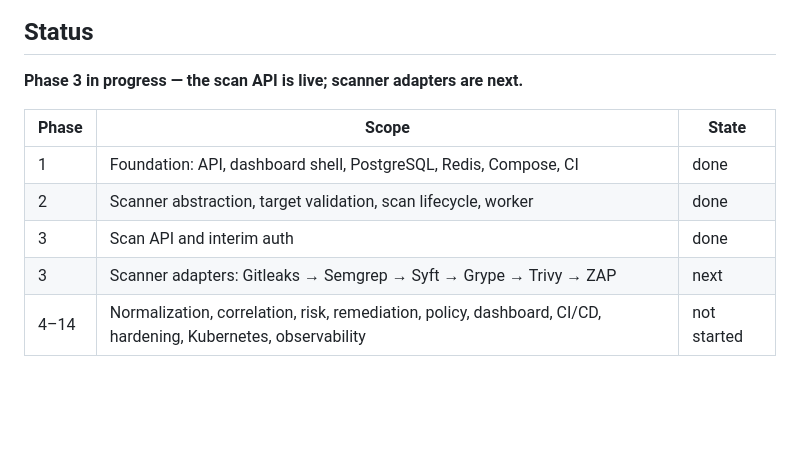
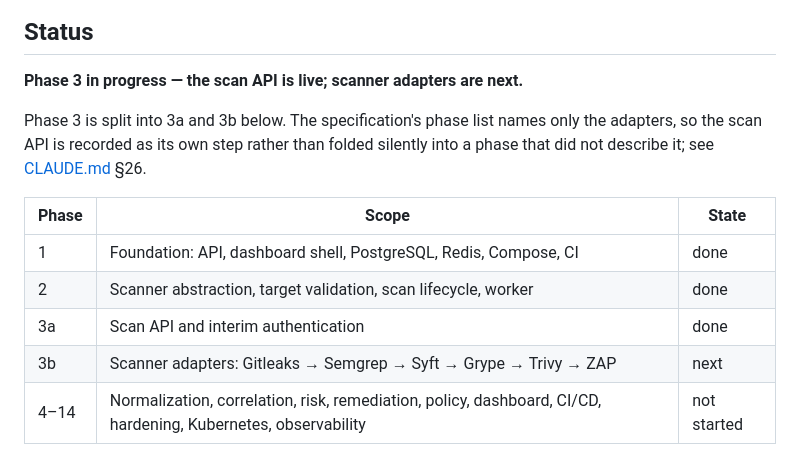
Before and after one commit to aizen299/secure-dev, a Markdown page: README.md, the part around the change. Rendered like a GitHub page; blank space fills up the shorter version.

```diff
--- a/README.md
+++ b/README.md
@@ -11,12 +11,16 @@ correlation, unified risk scoring, and prioritized remediation.
 
 **Phase 3 in progress — the scan API is live; scanner adapters are next.**
 
+Phase 3 is split into 3a and 3b below. The specification's phase list names only
+the adapters, so the scan API is recorded as its own step rather than folded
+silently into a phase that did not describe it; see [CLAUDE.md](CLAUDE.md) §26.
+
 | Phase | Scope | State |
 |---|---|---|
 | 1 | Foundation: API, dashboard shell, PostgreSQL, Redis, Compose, CI | done |
 | 2 | Scanner abstraction, target validation, scan lifecycle, worker | done |
-| 3 | Scan API and interim auth | done |
-| 3 | Scanner adapters: Gitleaks → Semgrep → Syft → Grype → Trivy → ZAP | next |
+| 3a | Scan API and interim authentication | done |
+| 3b | Scanner adapters: Gitleaks → Semgrep → Syft → Grype → Trivy → ZAP | next |
 | 4–14 | Normalization, correlation, risk, remediation, policy, dashboard, CI/CD, hardening, Kubernetes, observability | not started |
 
 Phase 2 added the `Scanner` interface with capability-driven selection, a
```
Also changed, not shown: CLAUDE.md (+26 -4 lines).
